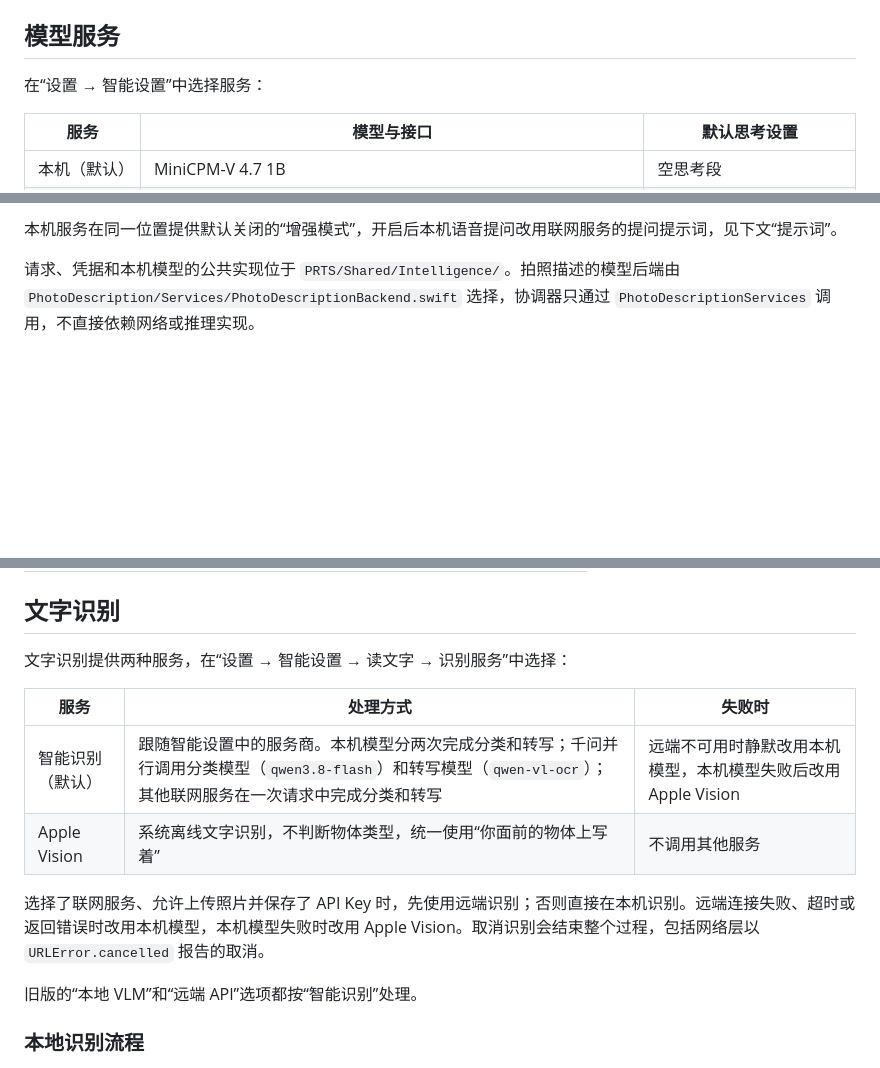
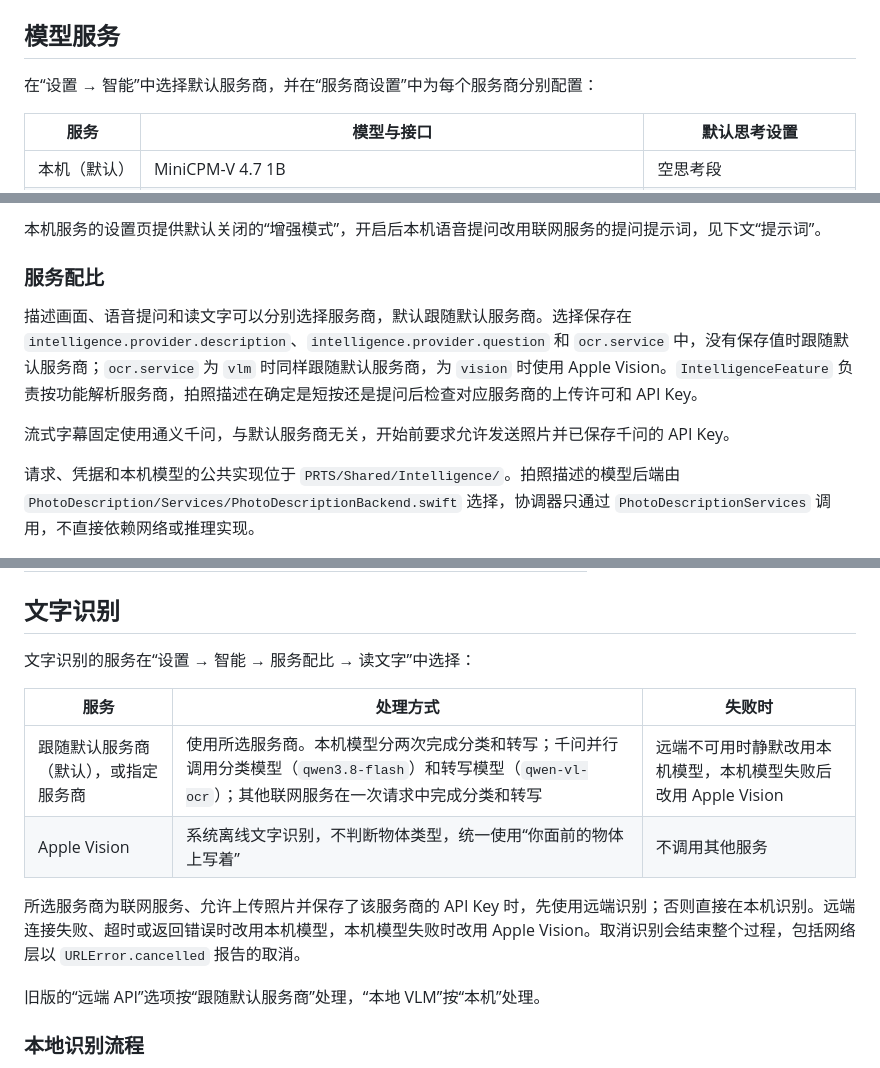
Before and after one commit to Rebel-Gloria/PRTS, a Markdown page: docs/vision.md, 3 parts joined by grey strips. Rendered like a GitHub page; blank space fills up the shorter version.

```diff
--- a/docs/vision.md
+++ b/docs/vision.md
@@ -6,7 +6,7 @@
 
 ## 模型服务
 
-在“设置 → 智能设置”中选择服务：
+在“设置 → 智能”中选择默认服务商，并在“服务商设置”中为每个服务商分别配置：
 
 | 服务 | 模型与接口 | 默认思考设置 |
 |---|---|---|
@@ -21,5 +21,11 @@
 
-本机服务在同一位置提供默认关闭的“增强模式”，开启后本机语音提问改用联网服务的提问提示词，见下文“提示词”。
+本机服务的设置页提供默认关闭的“增强模式”，开启后本机语音提问改用联网服务的提问提示词，见下文“提示词”。
+
+### 服务配比
+
+描述画面、语音提问和读文字可以分别选择服务商，默认跟随默认服务商。选择保存在 `intelligence.provider.description`、`intelligence.provider.question` 和 `ocr.service` 中，没有保存值时跟随默认服务商；`ocr.service` 为 `vlm` 时同样跟随默认服务商，为 `vision` 时使用 Apple Vision。`IntelligenceFeature` 负责按功能解析服务商，拍照描述在确定是短按还是提问后检查对应服务商的上传许可和 API Key。
+
+流式字幕固定使用通义千问，与默认服务商无关，开始前要求允许发送照片并已保存千问的 API Key。
 
 请求、凭据和本机模型的公共实现位于 `PRTS/Shared/Intelligence/`。拍照描述的模型后端由 `PhotoDescription/Services/PhotoDescriptionBackend.swift` 选择，协调器只通过 `PhotoDescriptionServices` 调用，不直接依赖网络或推理实现。
 
@@ -73,16 +79,16 @@
 
 ## 文字识别
 
-文字识别提供两种服务，在“设置 → 智能设置 → 读文字 → 识别服务”中选择：
+文字识别的服务在“设置 → 智能 → 服务配比 → 读文字”中选择：
 
 | 服务 | 处理方式 | 失败时 |
 |---|---|---|
-| 智能识别（默认） | 跟随智能设置中的服务商。本机模型分两次完成分类和转写；千问并行调用分类模型（`qwen3.8-flash`）和转写模型（`qwen-vl-ocr`）；其他联网服务在一次请求中完成分类和转写 | 远端不可用时静默改用本机模型，本机模型失败后改用 Apple Vision |
+| 跟随默认服务商（默认），或指定服务商 | 使用所选服务商。本机模型分两次完成分类和转写；千问并行调用分类模型（`qwen3.8-flash`）和转写模型（`qwen-vl-ocr`）；其他联网服务在一次请求中完成分类和转写 | 远端不可用时静默改用本机模型，本机模型失败后改用 Apple Vision |
 | Apple Vision | 系统离线文字识别，不判断物体类型，统一使用“你面前的物体上写着” | 不调用其他服务 |
 
-选择了联网服务、允许上传照片并保存了 API Key 时，先使用远端识别；否则直接在本机识别。远端连接失败、超时或返回错误时改用本机模型，本机模型失败时改用 Apple Vision。取消识别会结束整个过程，包括网络层以 `URLError.cancelled` 报告的取消。
+所选服务商为联网服务、允许上传照片并保存了该服务商的 API Key 时，先使用远端识别；否则直接在本机识别。远端连接失败、超时或返回错误时改用本机模型，本机模型失败时改用 Apple Vision。取消识别会结束整个过程，包括网络层以 `URLError.cancelled` 报告的取消。
 
-旧版的“本地 VLM”和“远端 API”选项都按“智能识别”处理。
+旧版的“远端 API”选项按“跟随默认服务商”处理，“本地 VLM”按“本机”处理。
 
 ### 本地识别流程
 
```
Also changed, not shown: other parts of docs/vision.md (+2 -2 lines), docs/usage.md (+18 -14 lines).
